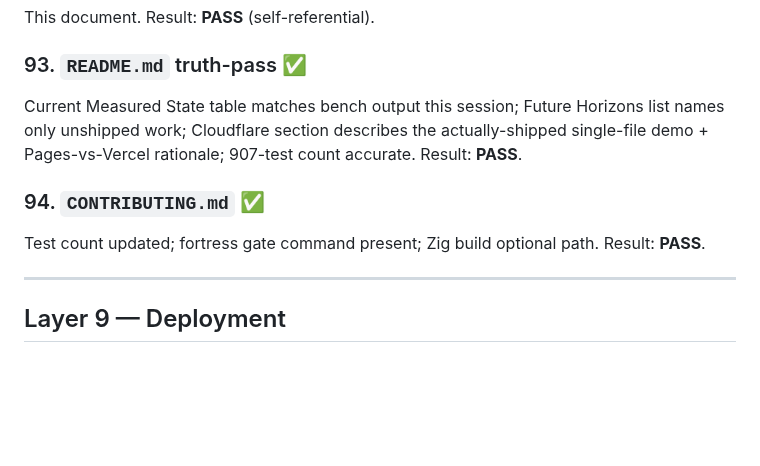
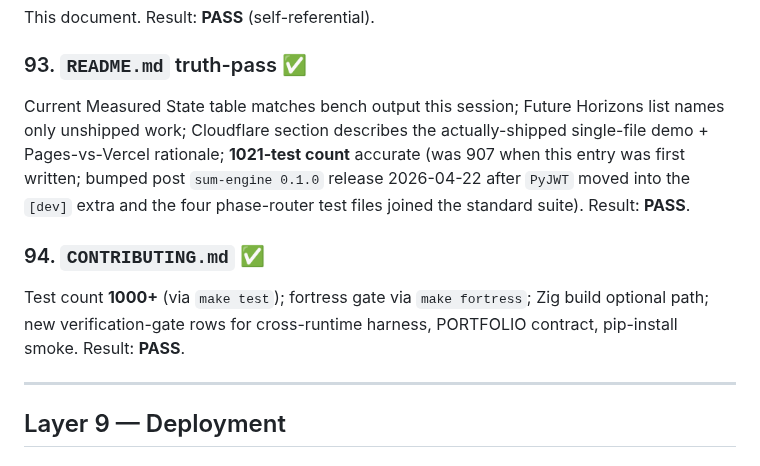
Before and after one commit to OtotaO/SUM, a Markdown page: docs/FEATURE_CATALOG.md, the part around the change. Drawn GitHub-style; blank space fills up the shorter version.

Commit message:
docs: final stale-count sweep — MODULE_AUDIT + FEATURE_CATALOG
Two remaining '907 tests' references, both now contextualized
rather than replaced — the right shape for a truth-audit on
dated docs: don't erase history, annotate it with current state.

  docs/MODULE_AUDIT.md:39    '907 tests collect' →
                             '907 tests collect AT AUDIT TIME
                             (pre-existing 4 jwt-missing collection
                             errors, not caused or resolved by this
                             audit). Post-audit, the 2026-04-22
                             release added PyJWT to the [dev] extra
                             so pytest --collect-only reports 1021
                             tests cleanly.'

  docs/FEATURE_CATALOG.md:752 (feature 93 README.md truth-pass) —
                             '907-test count accurate' →
                             '1021-test count accurate (was 907
                             when this entry was first written;
                             bumped post sum-engine 0.1.0 release
                             2026-04-22 after PyJWT moved into the
                             [dev] extra and the four phase-router
                             test files joined the standard suite).'

  docs/FEATURE_CATALOG.md:757 (feature 94 CONTRIBUTING.md entry)
                             updated to 'Test count 1000+ (via
                             make test)' and named the three
                             verification-gate rows added this
                             session (cross-runtime harness,
                             PORTFOLIO contract, pip-install smoke).

After this, the repo's doc corpus is internally consistent: every
test-count number is either 1021 (accurate, internal refs), '1000+'
(public, per the round-down rule), or a historical figure with a
named 'as of {date}, now N' annotation. A memory-less future
session reads top-down and never hits a contradiction.

Co-Authored-By: Claude Opus 4.7 (1M context) <noreply@anthropic.com>

```diff
--- a/docs/FEATURE_CATALOG.md
+++ b/docs/FEATURE_CATALOG.md
@@ -749,12 +749,12 @@ Result: **PASS** (self-referential).
 
 ### 93. `README.md` truth-pass ✅
 
-Current Measured State table matches bench output this session; Future Horizons list names only unshipped work; Cloudflare section describes the actually-shipped single-file demo + Pages-vs-Vercel rationale; 907-test count accurate.
+Current Measured State table matches bench output this session; Future Horizons list names only unshipped work; Cloudflare section describes the actually-shipped single-file demo + Pages-vs-Vercel rationale; **1021-test count** accurate (was 907 when this entry was first written; bumped post `sum-engine 0.1.0` release 2026-04-22 after `PyJWT` moved into the `[dev]` extra and the four phase-router test files joined the standard suite).
 Result: **PASS**.
 
 ### 94. `CONTRIBUTING.md` ✅
 
-Test count updated; fortress gate command present; Zig build optional path.
+Test count **1000+** (via `make test`); fortress gate via `make fortress`; Zig build optional path; new verification-gate rows for cross-runtime harness, PORTFOLIO contract, pip-install smoke.
 Result: **PASS**.
 
 ---
```
Also changed, not shown: docs/MODULE_AUDIT.md (+1 -1 lines).
